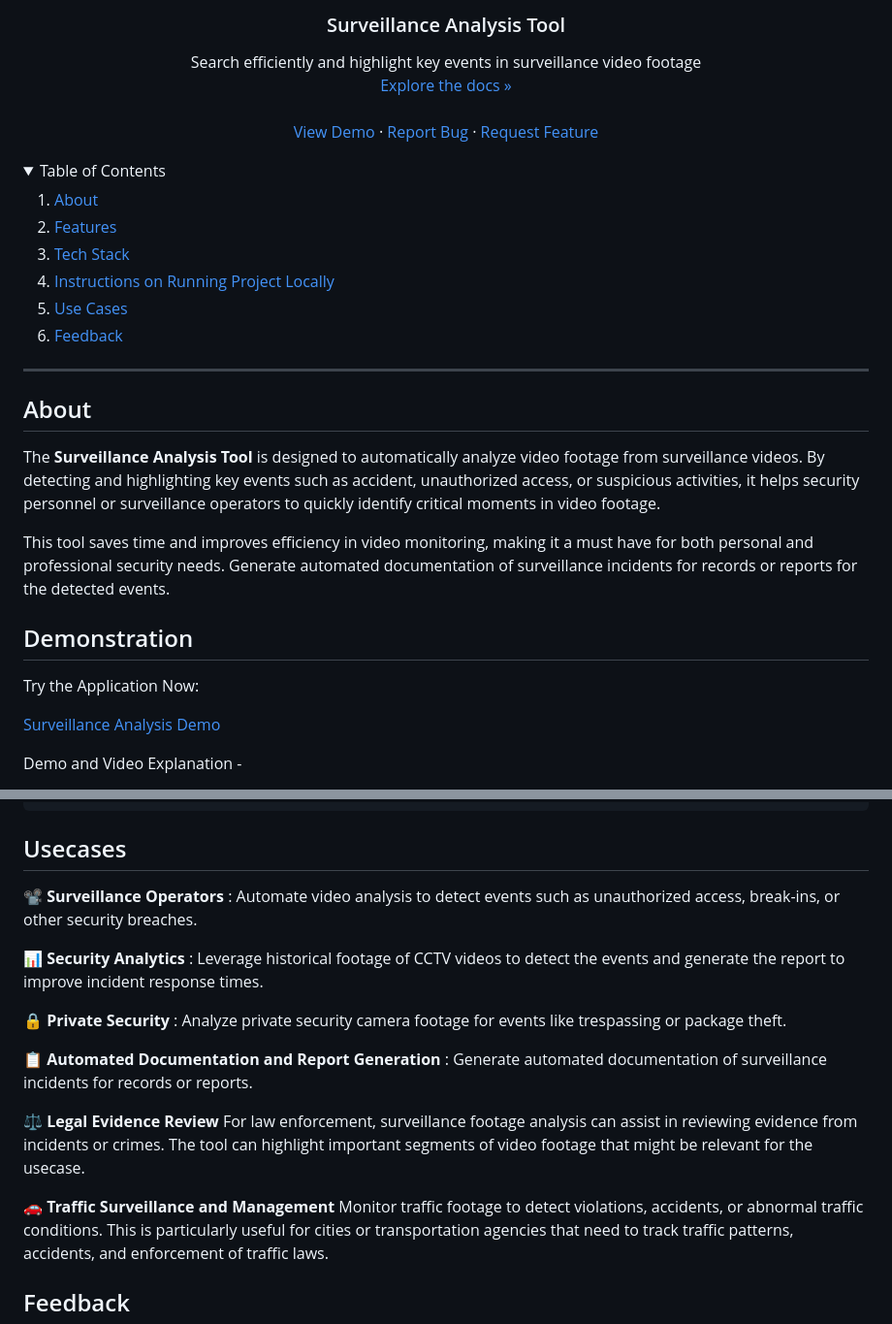
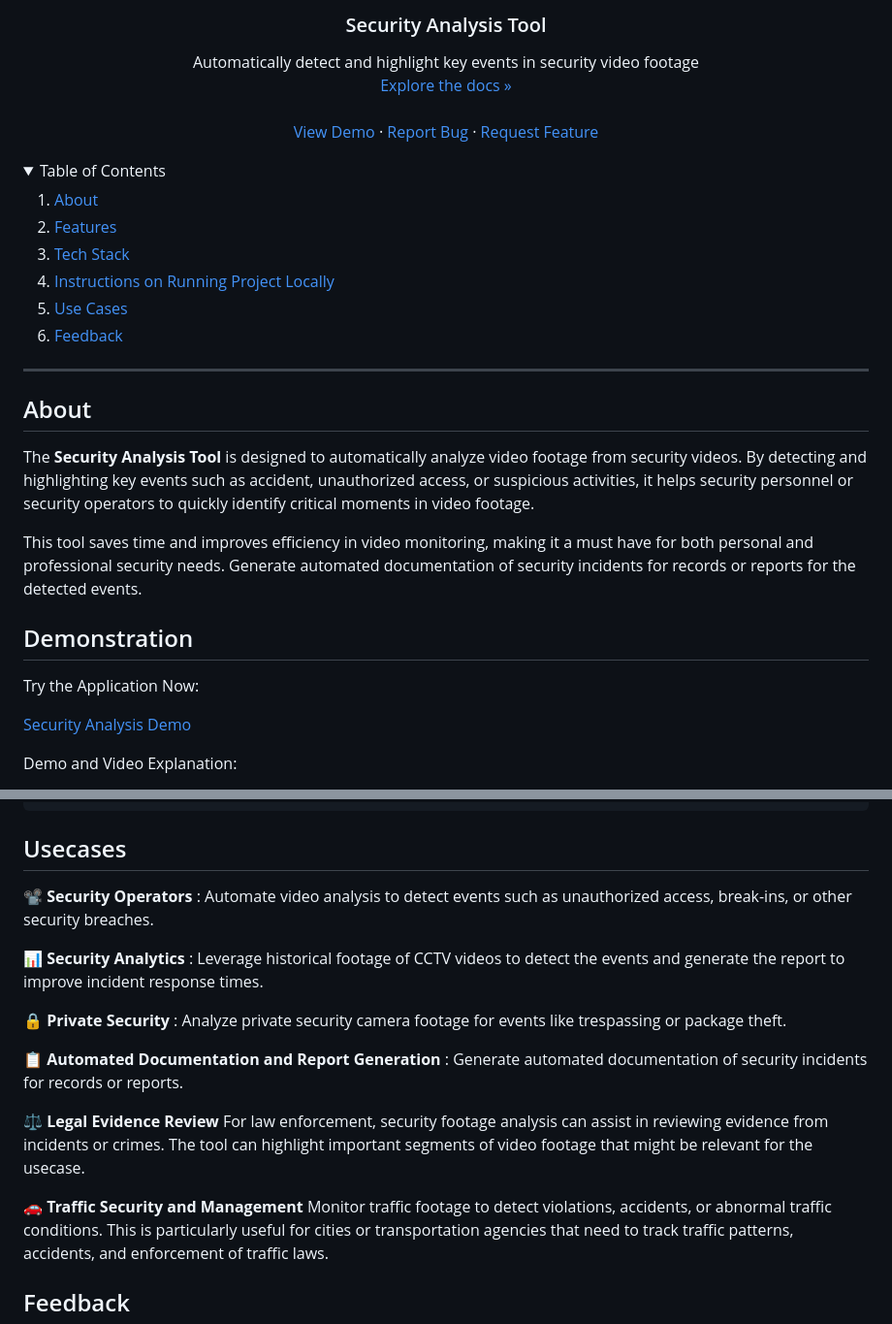
Before and after one commit to aydiler/Twelve-Labs-Security-Analysis, a Markdown page: README.md, 2 parts joined by grey strips. Shown at 97% size. Drawn GitHub-style; folded sections open.

```diff
--- a/README.md
+++ b/README.md
@@ -1,6 +1,6 @@
 <br />
 <div align="center">
-  <h3 align="center">Surveillance Analysis Tool</h3>
+  <h3 align="center">Security Analysis Tool</h3>
   <p align="center">
-    Search efficiently and highlight key events in surveillance video footage
+    Automatically detect and highlight key events in security video footage
     <br />
@@ -29,15 +29,15 @@
 
 ## About
 
-The **Surveillance Analysis Tool** is designed to automatically analyze video footage from surveillance videos. By detecting and highlighting key events such as accident, unauthorized access, or suspicious activities, it helps security personnel or surveillance operators to quickly identify critical moments in video footage.
+The **Security Analysis Tool** is designed to automatically analyze video footage from security videos. By detecting and highlighting key events such as accident, unauthorized access, or suspicious activities, it helps security personnel or security operators to quickly identify critical moments in video footage.
 
-This tool saves time and improves efficiency in video monitoring, making it a must have for both personal and professional security needs. Generate automated documentation of surveillance incidents for records or reports for the detected events.
+This tool saves time and improves efficiency in video monitoring, making it a must have for both personal and professional security needs. Generate automated documentation of security incidents for records or reports for the detected events.
 
 ## Demonstration
 
 Try the Application Now:
 
-<a href="https://twelve-labs-surveillance-analysis.onrender.com/" target="_blank" style="
+<a href="https://twelve-labs-survillance-aanlysis.onrender.com" target="_blank" style="
     display: inline-block;
     padding: 12px 24px;
     font-size: 18px;
@@ -51,8 +51,8 @@ Try the Application Now:
     box-shadow: 0 4px 8px rgba(0,0,0,0.2);
     transition: background-color 0.3s, box-shadow 0.3s;
 ">
-    Surveillance Analysis Demo
+    Security Analysis Demo
 </a>
 
-Demo and Video Explanation -
+Demo and Video Explanation:
 
@@ -123,19 +114,19 @@ http://127.0.0.1:5000/
 
 ## Usecases
 
-📽️ **Surveillance Operators** : Automate video analysis to detect events such as unauthorized access, break-ins, or other security breaches.
+📽️ **Security Operators** : Automate video analysis to detect events such as unauthorized access, break-ins, or other security breaches.
 
 📊 **Security Analytics** : Leverage historical footage of CCTV videos to detect the events and generate the report to improve incident response times.
 
 🔒 **Private Security** : Analyze private security camera footage for events like trespassing or package theft.
 
 📋 **Automated Documentation and Report Generation** :
-Generate automated documentation of surveillance incidents for records or reports.
+Generate automated documentation of security incidents for records or reports.
 
 ⚖️ **Legal Evidence Review**
-For law enforcement, surveillance footage analysis can assist in reviewing evidence from incidents or crimes. The tool can highlight important segments of video footage that might be relevant for the usecase.
+For law enforcement, security footage analysis can assist in reviewing evidence from incidents or crimes. The tool can highlight important segments of video footage that might be relevant for the usecase.
 
-🚗 **Traffic Surveillance and Management**
+🚗 **Traffic Security and Management**
 Monitor traffic footage to detect violations, accidents, or abnormal traffic conditions. This is particularly useful for cities or transportation agencies that need to track traffic patterns, accidents, and enforcement of traffic laws.
 
 ## Feedback
```
Also changed, not shown: other parts of README.md (+8 -17 lines).
